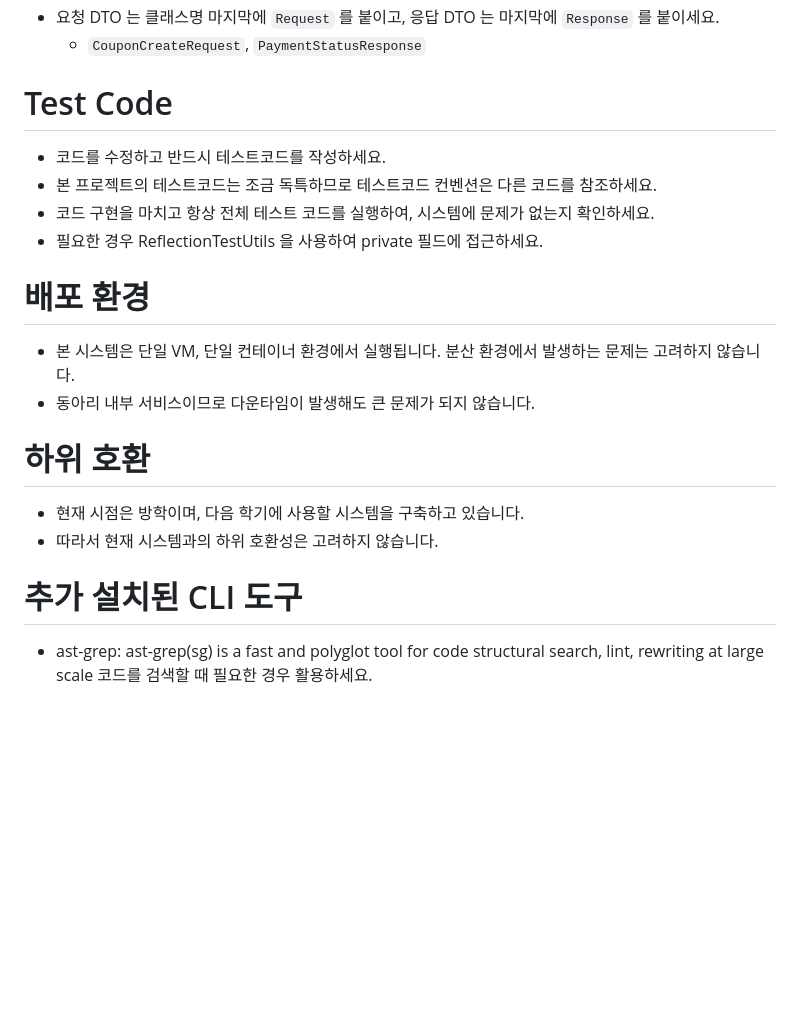
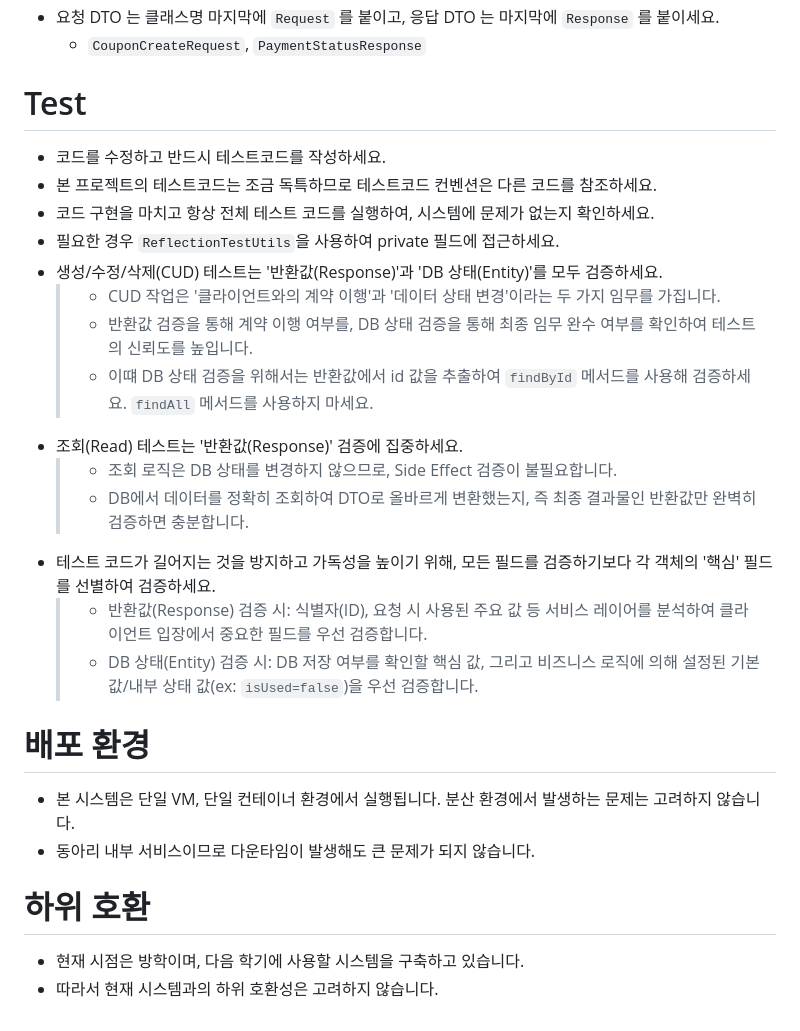
Before and after one commit to dkuaegis/aegis-server, a Markdown page: CLAUDE.md, the part around the change. GitHub-like rendering; blank space fills up the shorter version.

Commit message:
ai: 테스트 작성 지침 수정

```diff
--- a/CLAUDE.md
+++ b/CLAUDE.md
@@ -67,12 +67,22 @@
 - 요청 DTO 는 클래스명 마지막에 `Request` 를 붙이고, 응답 DTO 는 마지막에 `Response` 를 붙이세요.
   - `CouponCreateRequest`, `PaymentStatusResponse`
 
-# Test Code
+# Test
 
 - 코드를 수정하고 반드시 테스트코드를 작성하세요.
 - 본 프로젝트의 테스트코드는 조금 독특하므로 테스트코드 컨벤션은 다른 코드를 참조하세요.
 - 코드 구현을 마치고 항상 전체 테스트 코드를 실행하여, 시스템에 문제가 없는지 확인하세요.
-- 필요한 경우 ReflectionTestUtils 을 사용하여 private 필드에 접근하세요.
+- 필요한 경우 `ReflectionTestUtils`을 사용하여 private 필드에 접근하세요.
+- 생성/수정/삭제(CUD) 테스트는 '반환값(Response)'과 'DB 상태(Entity)'를 모두 검증하세요.
+  > - CUD 작업은 '클라이언트와의 계약 이행'과 '데이터 상태 변경'이라는 두 가지 임무를 가집니다.
+  > - 반환값 검증을 통해 계약 이행 여부를, DB 상태 검증을 통해 최종 임무 완수 여부를 확인하여 테스트의 신뢰도를 높입니다.
+  > - 이떄 DB 상태 검증을 위해서는 반환값에서 id 값을 추출하여 `findById` 메서드를 사용해 검증하세요. `findAll` 메서드를 사용하지 마세요.
+- 조회(Read) 테스트는 '반환값(Response)' 검증에 집중하세요.
+  > - 조회 로직은 DB 상태를 변경하지 않으므로, Side Effect 검증이 불필요합니다.
+  > - DB에서 데이터를 정확히 조회하여 DTO로 올바르게 변환했는지, 즉 최종 결과물인 반환값만 완벽히 검증하면 충분합니다.
+- 테스트 코드가 길어지는 것을 방지하고 가독성을 높이기 위해, 모든 필드를 검증하기보다 각 객체의 '핵심' 필드를 선별하여 검증하세요.
+  > - 반환값(Response) 검증 시: 식별자(ID), 요청 시 사용된 주요 값 등 서비스 레이어를 분석하여 클라이언트 입장에서 중요한 필드를 우선 검증합니다.
+  > - DB 상태(Entity) 검증 시: DB 저장 여부를 확인할 핵심 값, 그리고 비즈니스 로직에 의해 설정된 기본값/내부 상태 값(ex: `isUsed=false`)을 우선 검증합니다.
 
 # 배포 환경
 
@@ -84,7 +94,3 @@
 
 - 현재 시점은 방학이며, 다음 학기에 사용할 시스템을 구축하고 있습니다.
 - 따라서 현재 시스템과의 하위 호환성은 고려하지 않습니다.
-
-# 추가 설치된 CLI 도구
-- ast-grep: ast-grep(sg) is a fast and polyglot tool for code structural search, lint, rewriting at large scale
-  코드를 검색할 때 필요한 경우 활용하세요.
```
